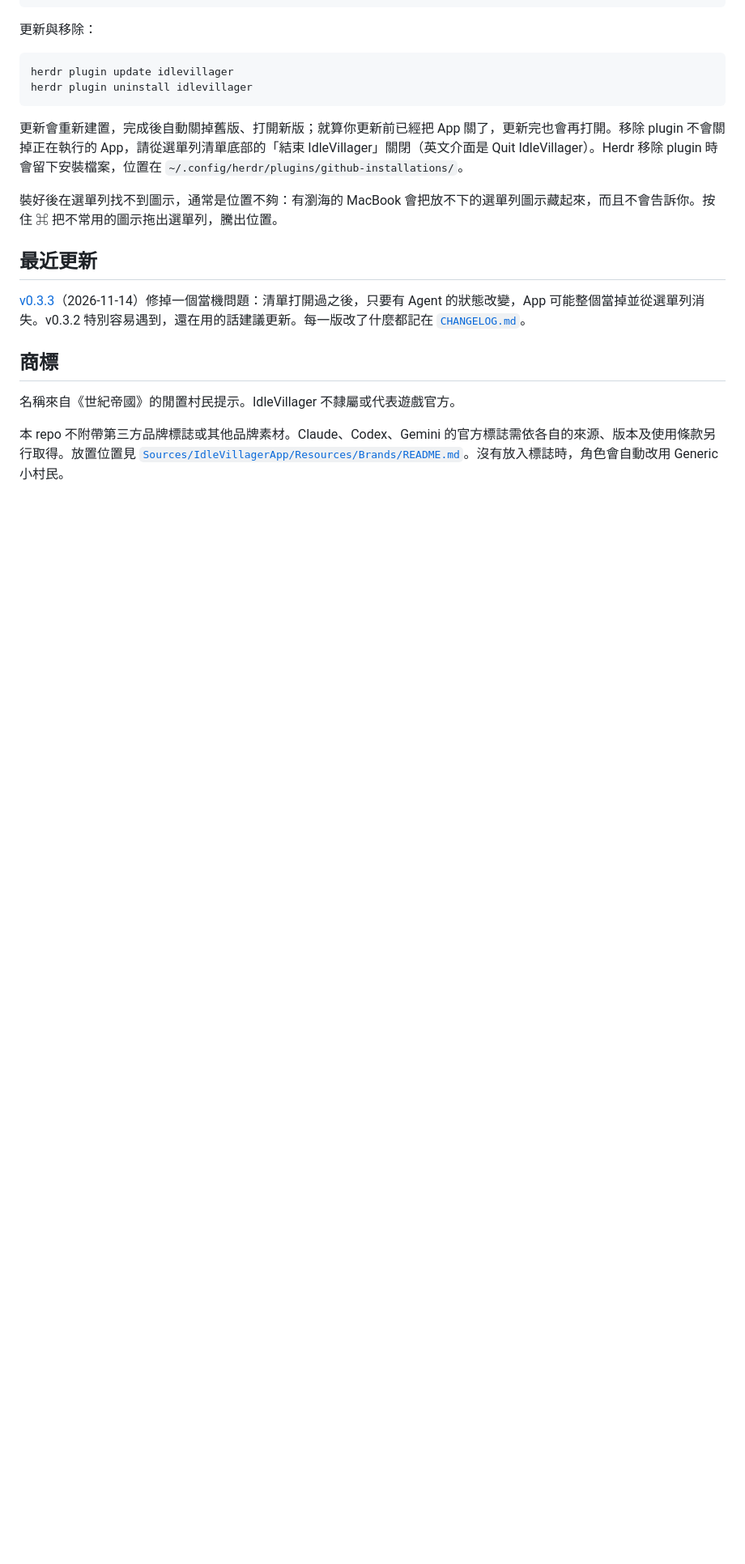
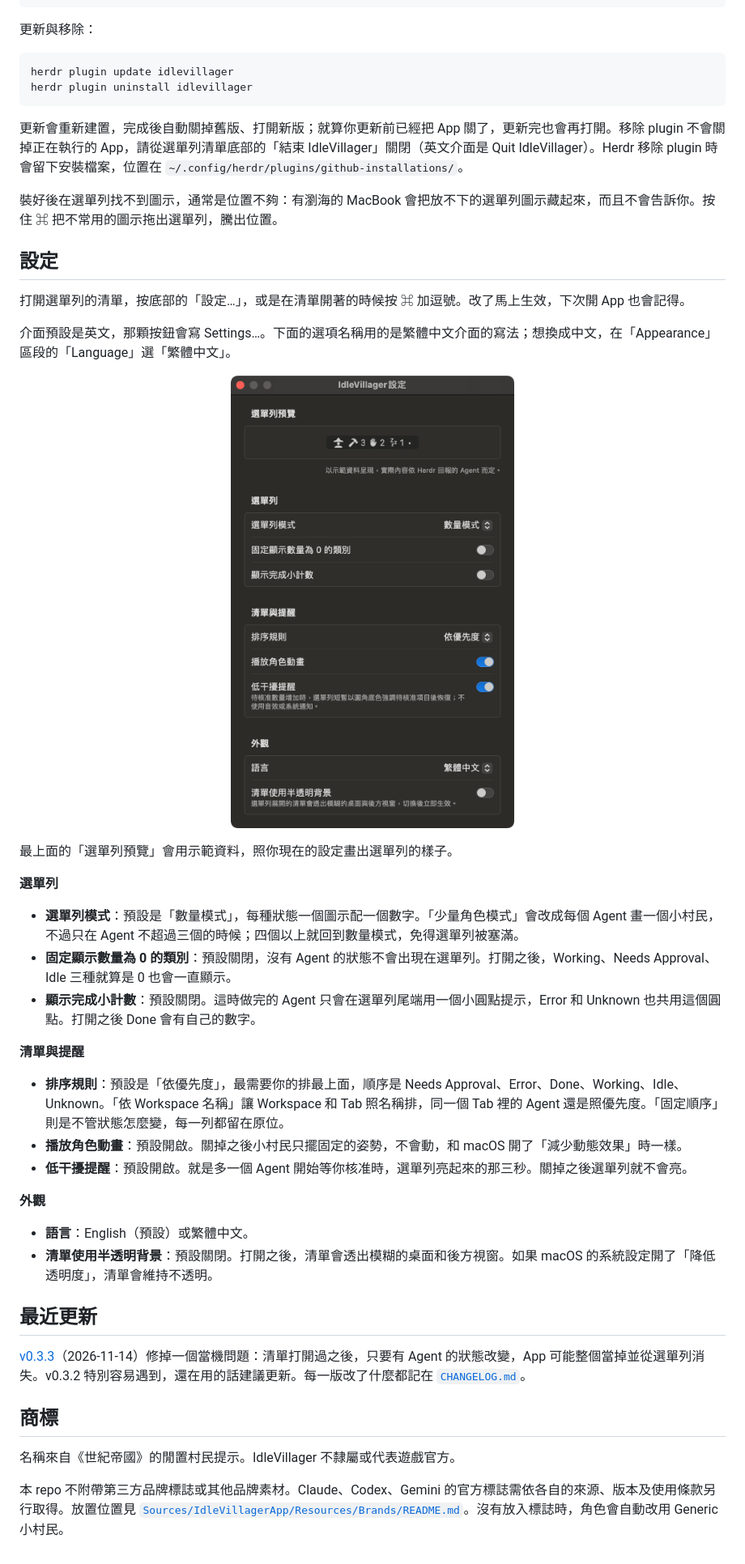
Before and after one commit to Lewsiafat/IdleVillager, a Markdown page: README.zh-TW.md, the part around the change. Shown at 81% size. Drawn GitHub-style; pictures changed too: docs/images/settings.zh-TW.png (added); blank space fills up the shorter version.

```diff
--- a/README.zh-TW.md
+++ b/README.zh-TW.md
@@ -69,6 +69,33 @@ herdr plugin uninstall idlevillager
 
 裝好後在選單列找不到圖示，通常是位置不夠：有瀏海的 MacBook 會把放不下的選單列圖示藏起來，而且不會告訴你。按住 ⌘ 把不常用的圖示拖出選單列，騰出位置。
 
+## 設定
+
+打開選單列的清單，按底部的「設定…」，或是在清單開著的時候按 ⌘ 加逗號。改了馬上生效，下次開 App 也會記得。
+
+介面預設是英文，那顆按鈕會寫 Settings…。下面的選項名稱用的是繁體中文介面的寫法；想換成中文，在「Appearance」區段的「Language」選「繁體中文」。
+
+<p align="center"><img src="docs/images/settings.zh-TW.png" alt="IdleVillager 的設定視窗：最上面是選單列預覽，下面分成選單列、清單與提醒、外觀三組選項" width="420"></p>
+
+最上面的「選單列預覽」會用示範資料，照你現在的設定畫出選單列的樣子。
+
+**選單列**
+
+- **選單列模式**：預設是「數量模式」，每種狀態一個圖示配一個數字。「少量角色模式」會改成每個 Agent 畫一個小村民，不過只在 Agent 不超過三個的時候；四個以上就回到數量模式，免得選單列被塞滿。
+- **固定顯示數量為 0 的類別**：預設關閉，沒有 Agent 的狀態不會出現在選單列。打開之後，Working、Needs Approval、Idle 三種就算是 0 也會一直顯示。
+- **顯示完成小計數**：預設關閉。這時做完的 Agent 只會在選單列尾端用一個小圓點提示，Error 和 Unknown 也共用這個圓點。打開之後 Done 會有自己的數字。
+
+**清單與提醒**
+
+- **排序規則**：預設是「依優先度」，最需要你的排最上面，順序是 Needs Approval、Error、Done、Working、Idle、Unknown。「依 Workspace 名稱」讓 Workspace 和 Tab 照名稱排，同一個 Tab 裡的 Agent 還是照優先度。「固定順序」則是不管狀態怎麼變，每一列都留在原位。
+- **播放角色動畫**：預設開啟。關掉之後小村民只擺固定的姿勢，不會動，和 macOS 開了「減少動態效果」時一樣。
+- **低干擾提醒**：預設開啟。就是多一個 Agent 開始等你核准時，選單列亮起來的那三秒。關掉之後選單列就不會亮。
+
+**外觀**
+
+- **語言**：English（預設）或繁體中文。
+- **清單使用半透明背景**：預設關閉。打開之後，清單會透出模糊的桌面和後方視窗。如果 macOS 的系統設定開了「降低透明度」，清單會維持不透明。
+
 ## 最近更新
 
 [v0.3.3](https://github.com/Lewsiafat/IdleVillager/releases/tag/v0.3.3)（2026-11-14）修掉一個當機問題：清單打開過之後，只要有 Agent 的狀態改變，App 可能整個當掉並從選單列消失。v0.3.2 特別容易遇到，還在用的話建議更新。每一版改了什麼都記在 [`CHANGELOG.md`](CHANGELOG.md)。
```
Also changed, not shown: CHANGELOG.md (+1 -0 lines), README.md (+25 -0 lines), specs/readme-settings-walkthrough.md (added, +53 -0 lines), specs/readme-settings.md (added, +66 -0 lines), docs/images/settings.png (added).
